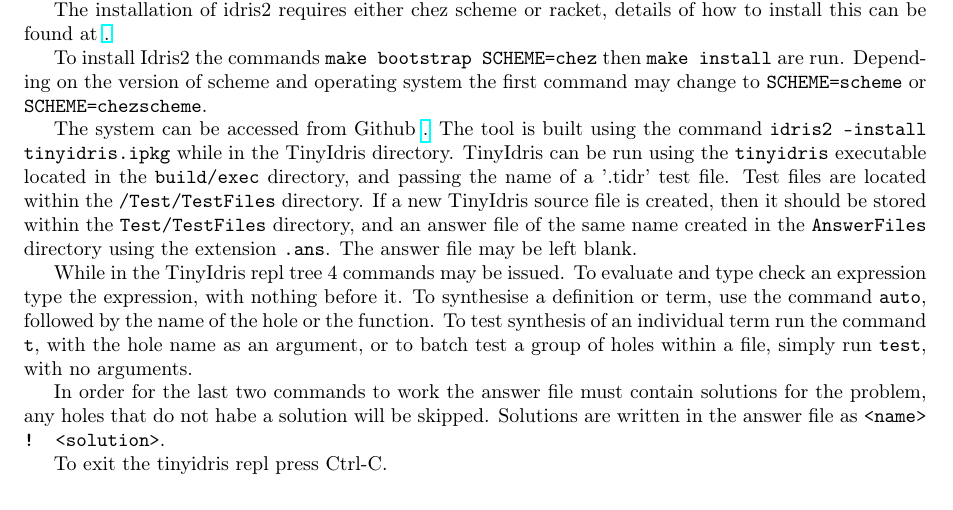
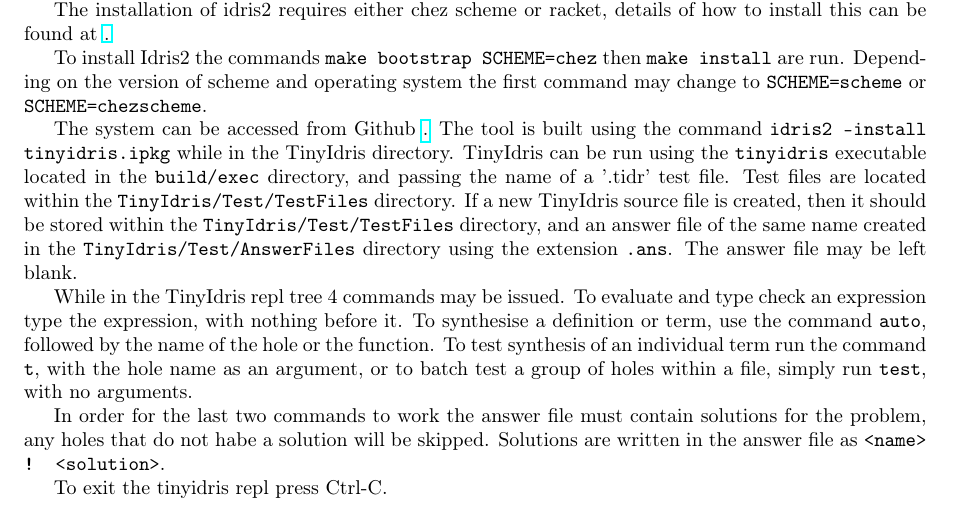
Before and after one commit to Ablach/tiny-idris-program-synthesis, a LaTeX document (FinalReport/Report.tex): part of page 38 of 38, cut so that both start at the same text. Compiled offline with pdfLaTeX.

Commit message:
readme fix 2

```diff
--- a/FinalReport/Report.tex
+++ b/FinalReport/Report.tex
@@ -2442,10 +2442,10 @@
 \texttt{idris2 --install tinyidris.ipkg} while in the TinyIdris
 directory. TinyIdris can be run using the \texttt{tinyidris}
 executable located in the \texttt{build/exec} directory, and passing
-the name of a '.tidr' test file. Test files are located within the \texttt{/Test/TestFiles} directory. If a new TinyIdris source file is created, then it
-should be stored within the \texttt{Test/TestFiles}
+the name of a '.tidr' test file. Test files are located within the \texttt{TinyIdris/Test/TestFiles} directory. If a new TinyIdris source file is created, then it
+should be stored within the \texttt{TinyIdris/Test/TestFiles}
 directory, and an answer file of the same name created in the
-\texttt{AnswerFiles} directory using the extension \texttt{.ans}.
+\texttt{TinyIdris/Test/AnswerFiles} directory using the extension \texttt{.ans}.
 The answer file may be left blank.
 
 While in the TinyIdris repl tree 4 commands may be issued. To evaluate
```
Also changed, not shown: README.md.
